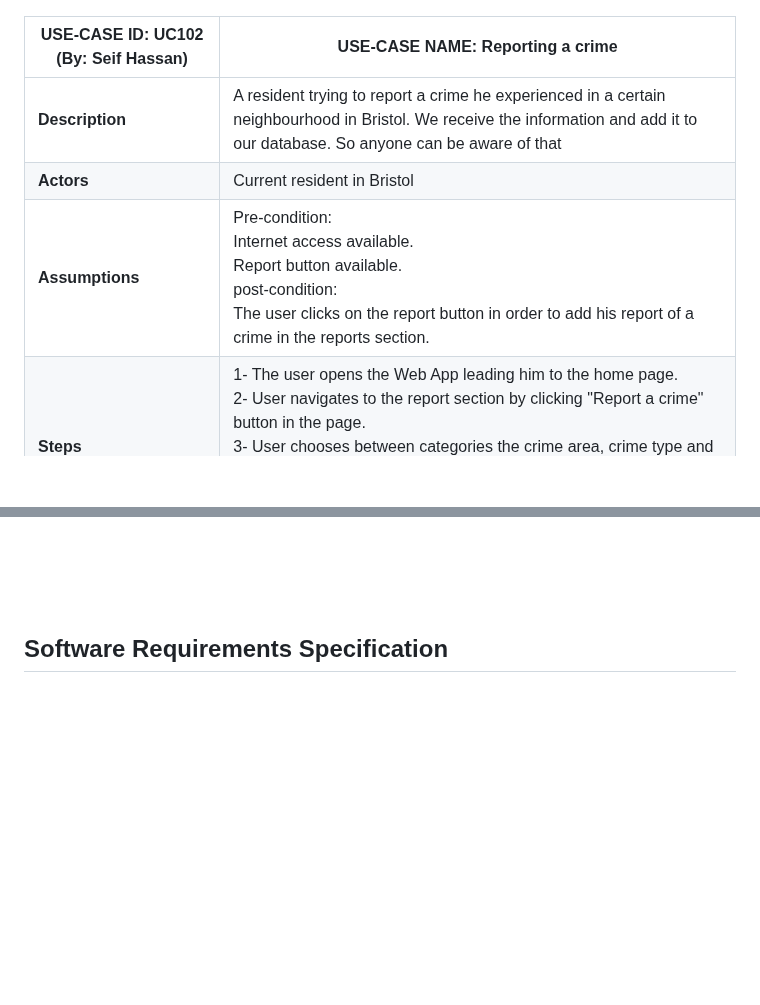
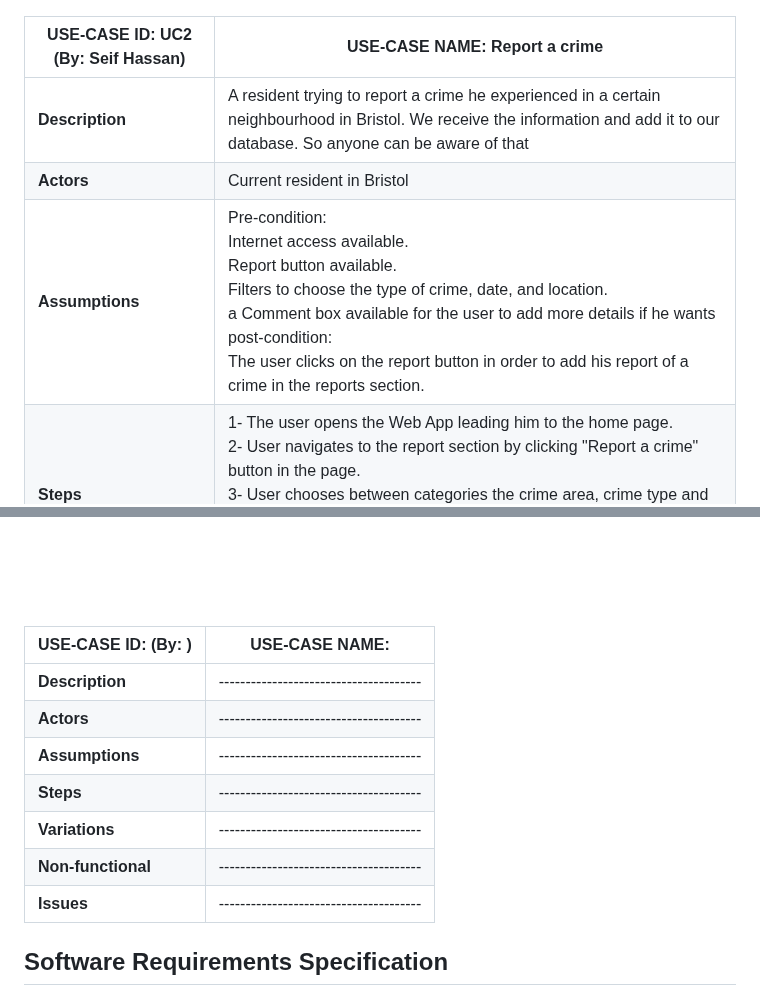
Before and after one commit to seifhassan2/Bristol-Find-a-Crime-WebApp, a Markdown page: requirements.md, 2 parts joined by grey strips. Rendered like a GitHub page; blank space fills up the shorter version.

```diff
--- a/requirements.md
+++ b/requirements.md
@@ -53,11 +53,11 @@ TODO: Your Use-Case diagram should include all use-cases.
 
 
 
-| USE-CASE ID: UC102 (By: Seif Hassan) | USE-CASE NAME: Reporting a crime |
+| USE-CASE ID: UC2 (By: Seif Hassan) | USE-CASE NAME: Report a crime |
 | -------------------------------------- | ------------------- |
-| **Description** | A resident trying to report a crime he experienced in a certain neighbourhood in Bristol. We receive the information and add it to our database. So anyone can be aware of that  |
+| **Description** | A resident trying to report a crime he experienced in a certain neighbourhood in Bristol. We receive the information and add it to our database. So anyone can be aware of that |
 | **Actors** | Current resident in Bristol |
-| **Assumptions** | Pre-condition: <br> Internet access available. <br> Report button available. <br> post-condition: <br> The user clicks on the report button in order to add his report of a crime in the reports section. |
+| **Assumptions** | Pre-condition: <br> Internet access available. <br> Report button available. <br> Filters to choose the type of crime, date, and location. <br> a Comment box available for the user to add more details if he wants <br> post-condition: <br> The user clicks on the report button in order to add his report of a crime in the reports section. |
 | **Steps** | 1- The user opens the Web App leading him to the home page. <br> 2- User navigates to the report section by clicking "Report a crime" button in the page. <br> 3- User chooses between categories the crime area, crime type and crime year. <br> 4- User adds more details in the comment box below the categories options. |
 | **Variations** | Users can upload photos or videos as evidence. |
 | **Non-functional** | The system must ensure data security and user privacy. |
@@ -65,6 +65,16 @@ TODO: Your Use-Case diagram should include all use-cases.
 
 
 ![Use-Case Diagram Here](UC102.png)
+
+| USE-CASE ID:  (By: ) | USE-CASE NAME: |
+| -------------------------------------- | ------------------- |
+| **Description** | --------------------------------------  |
+| **Actors** | --------------------------------------  |
+| **Assumptions** | -------------------------------------- |
+| **Steps** | -------------------------------------- |
+| **Variations** | -------------------------------------- |
+| **Non-functional** | -------------------------------------- |
+| **Issues** | --------------------------------------  |
 
 
 ## Software Requirements Specification
```
